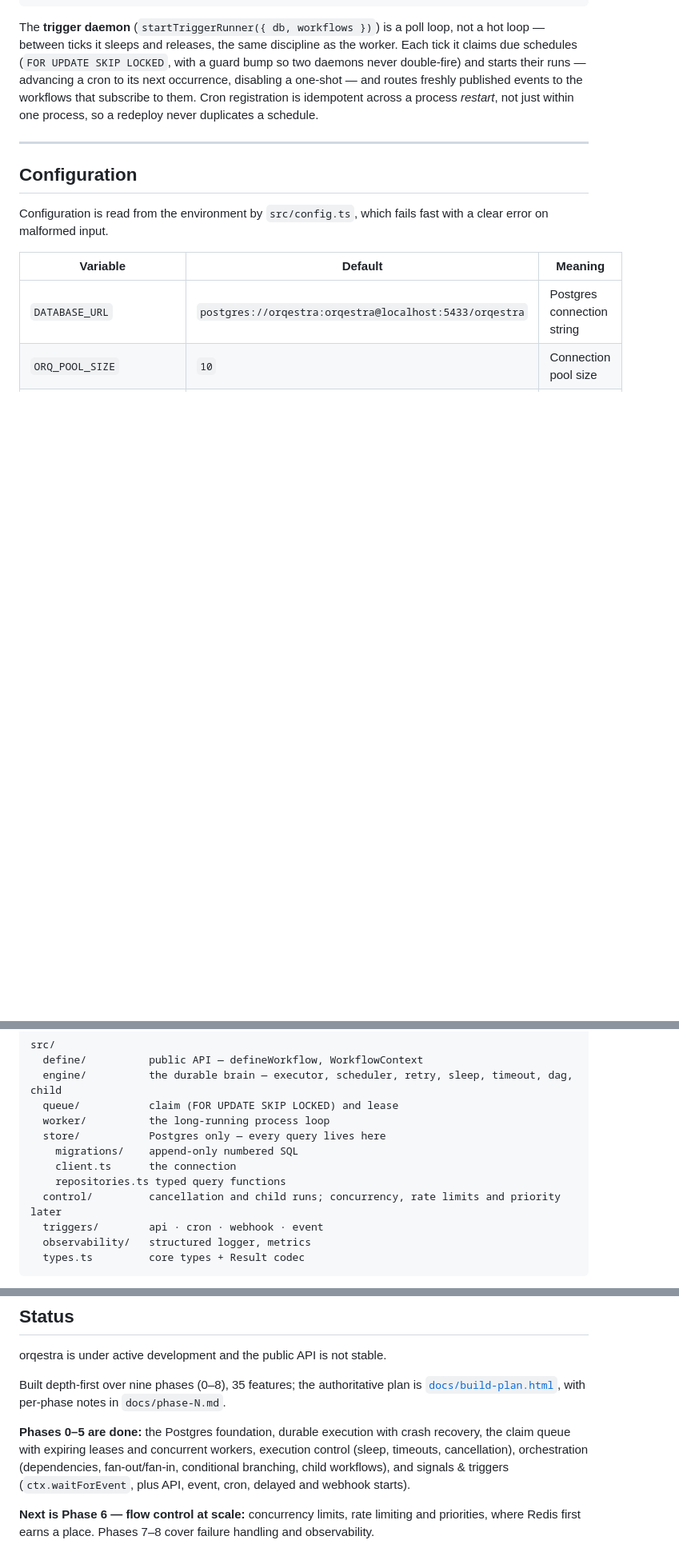
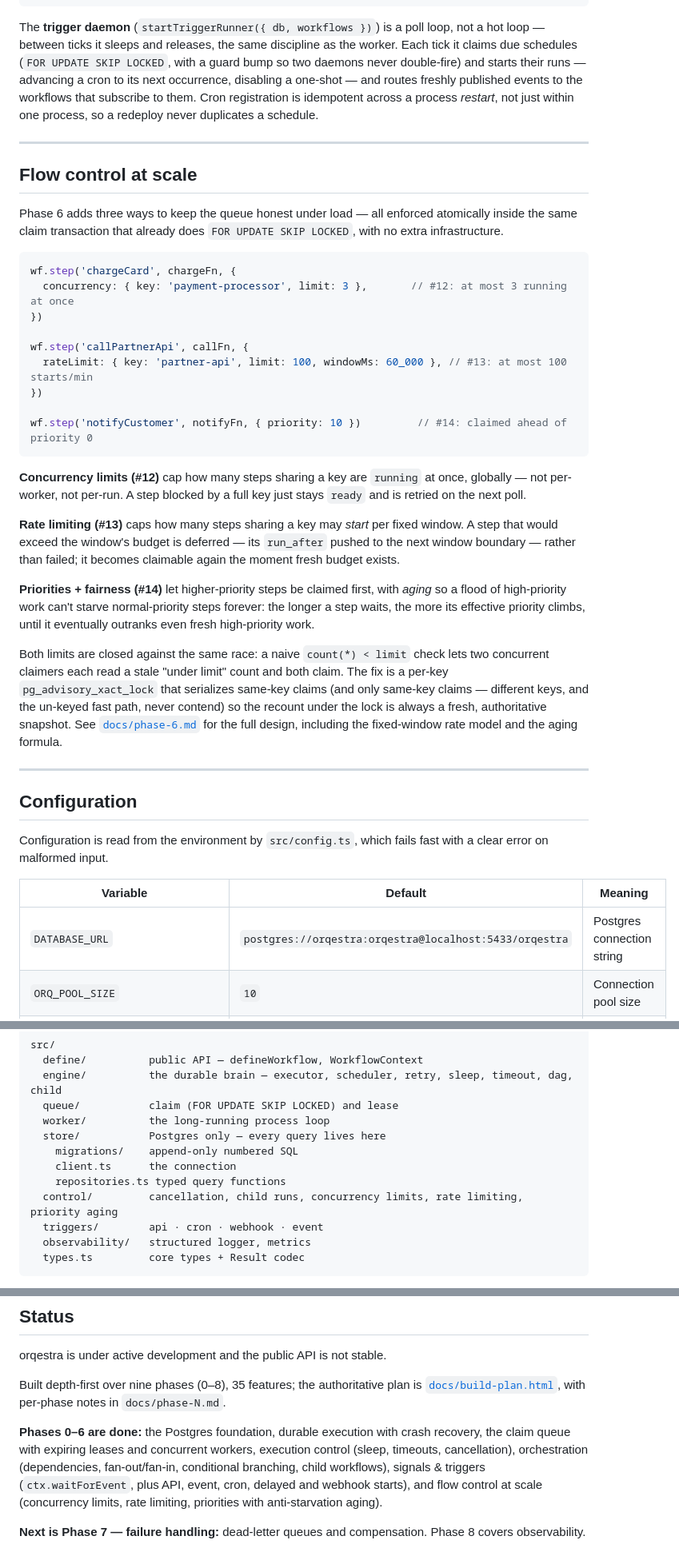
Before and after one commit to Sahil-796/orqestra, a Markdown page: README.md, 3 parts joined by grey strips. Shown at 80% size. Drawn GitHub-style; blank space fills up the shorter version.

````diff
--- a/README.md
+++ b/README.md
@@ -303,6 +303,46 @@ process *restart*, not just within one process, so a redeploy never duplicates a
 
 ---
 
+## Flow control at scale
+
+Phase 6 adds three ways to keep the queue honest under load — all enforced atomically inside
+the same claim transaction that already does `FOR UPDATE SKIP LOCKED`, with no extra
+infrastructure.
+
+```ts
+wf.step('chargeCard', chargeFn, {
+  concurrency: { key: 'payment-processor', limit: 3 },       // #12: at most 3 running at once
+})
+
+wf.step('callPartnerApi', callFn, {
+  rateLimit: { key: 'partner-api', limit: 100, windowMs: 60_000 }, // #13: at most 100 starts/min
+})
+
+wf.step('notifyCustomer', notifyFn, { priority: 10 })         // #14: claimed ahead of priority 0
+```
+
+**Concurrency limits (#12)** cap how many steps sharing a key are `running` at once, globally —
+not per-worker, not per-run. A step blocked by a full key just stays `ready` and is retried on
+the next poll.
+
+**Rate limiting (#13)** caps how many steps sharing a key may *start* per fixed window. A step
+that would exceed the window's budget is deferred — its `run_after` pushed to the next window
+boundary — rather than failed; it becomes claimable again the moment fresh budget exists.
+
+**Priorities + fairness (#14)** let higher-priority steps be claimed first, with *aging* so a
+flood of high-priority work can't starve normal-priority steps forever: the longer a step
+waits, the more its effective priority climbs, until it eventually outranks even fresh
+high-priority work.
+
+Both limits are closed against the same race: a naive `count(*) < limit` check lets two
+concurrent claimers each read a stale "under limit" count and both claim. The fix is a
+per-key `pg_advisory_xact_lock` that serializes same-key claims (and only same-key claims —
+different keys, and the un-keyed fast path, never contend) so the recount under the lock is
+always a fresh, authoritative snapshot. See [`docs/phase-6.md`](docs/phase-6.md) for the full
+design, including the fixed-window rate model and the aging formula.
+
+---
+
 ## Configuration
 
 Configuration is read from the environment by `src/config.ts`, which fails fast with a clear
@@ -337,7 +379,7 @@ src/
     migrations/    append-only numbered SQL
     client.ts      the connection
     repositories.ts typed query functions
-  control/         cancellation and child runs; concurrency, rate limits and priority later
+  control/         cancellation, child runs, concurrency limits, rate limiting, priority aging
   triggers/        api · cron · webhook · event
   observability/   structured logger, metrics
   types.ts         core types + Result codec
@@ -409,11 +453,12 @@ orqestra is under active development and the public API is not stable.
 Built depth-first over nine phases (0–8), 35 features; the authoritative plan is
 [`docs/build-plan.html`](docs/build-plan.html), with per-phase notes in `docs/phase-N.md`.
 
-**Phases 0–5 are done:** the Postgres foundation, durable execution with crash recovery, the
+**Phases 0–6 are done:** the Postgres foundation, durable execution with crash recovery, the
 claim queue with expiring leases and concurrent workers, execution control (sleep, timeouts,
 cancellation), orchestration (dependencies, fan-out/fan-in, conditional branching, child
-workflows), and signals & triggers (`ctx.waitForEvent`, plus API, event, cron, delayed and
-webhook starts).
+workflows), signals & triggers (`ctx.waitForEvent`, plus API, event, cron, delayed and
+webhook starts), and flow control at scale (concurrency limits, rate limiting, priorities with
+anti-starvation aging).
 
-**Next is Phase 6 — flow control at scale:** concurrency limits, rate limiting and priorities,
-where Redis first earns a place. Phases 7–8 cover failure handling and observability.
+**Next is Phase 7 — failure handling:** dead-letter queues and compensation. Phase 8 covers
+observability.
````
Also changed, not shown: other parts of README.md (+4 -0 lines), docs/phase-6.md (added, +145 -0 lines).
